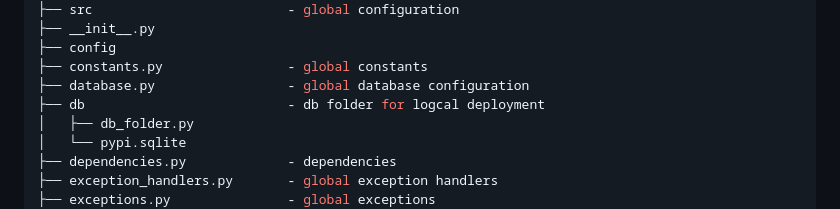
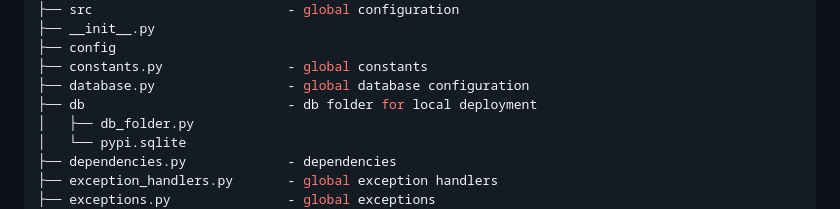
Before and after one commit to pavelekshin/fastapi-webapp, a Markdown page: README.md, the part around the change. Rendered like a GitHub page.

```diff
--- a/README.md
+++ b/README.md
@@ -23,7 +23,7 @@
 ├── config
 ├── constants.py                - global constants
 ├── database.py                 - global database configuration
-├── db                          - db folder for logcal deployment
+├── db                          - db folder for local deployment
 │   ├── db_folder.py
 │   └── pypi.sqlite
 ├── dependencies.py             - dependencies
```
